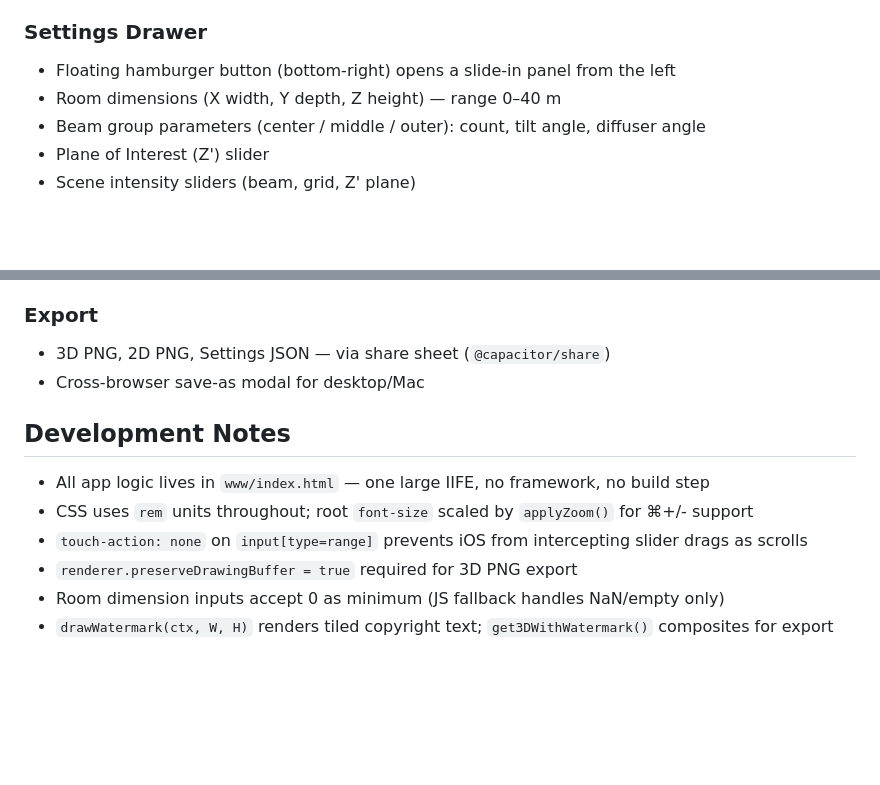
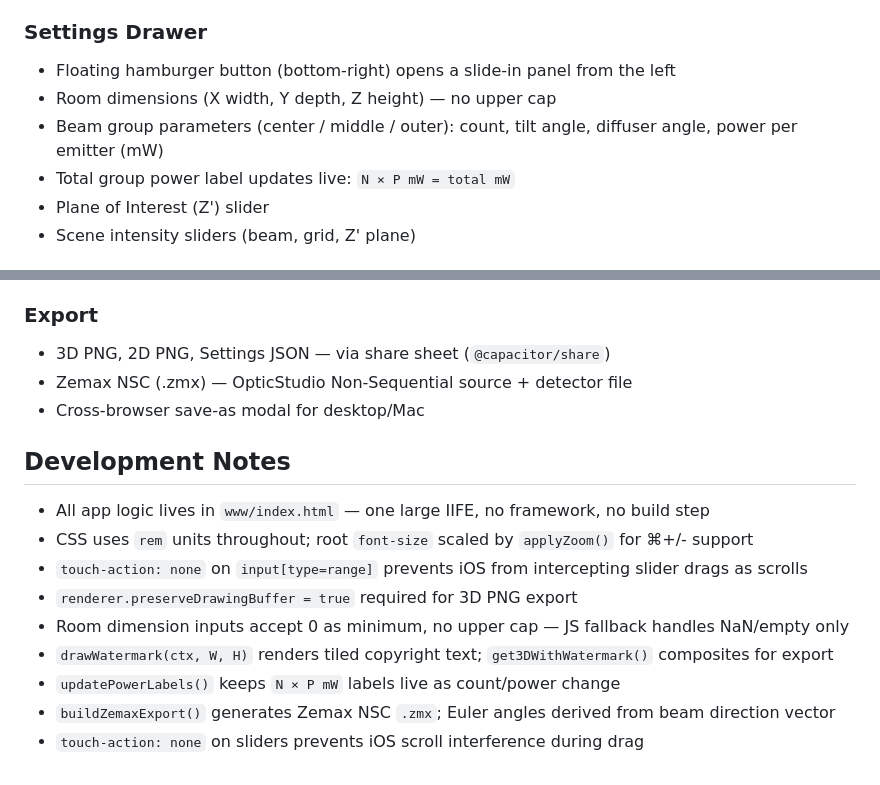
Before and after one commit to jshep321/wirays-coverage-app, a Markdown page: README.md, 2 parts joined by grey strips. Rendered like a GitHub page; blank space fills up the shorter version.

Commit message:
Update docs: power fields, Zemax export, room dimension caps removed

```diff
--- a/README.md
+++ b/README.md
@@ -89,8 +89,9 @@ bg.convert('RGB').save('AppIcon-512@2x.png')
 
 ### Settings Drawer
 - Floating hamburger button (bottom-right) opens a slide-in panel from the left
-- Room dimensions (X width, Y depth, Z height) — range 0–40 m
-- Beam group parameters (center / middle / outer): count, tilt angle, diffuser angle
+- Room dimensions (X width, Y depth, Z height) — no upper cap
+- Beam group parameters (center / middle / outer): count, tilt angle, diffuser angle, power per emitter (mW)
+- Total group power label updates live: `N × P mW = total mW`
 - Plane of Interest (Z') slider
 - Scene intensity sliders (beam, grid, Z' plane)
 
@@ -112,6 +113,7 @@ bg.convert('RGB').save('AppIcon-512@2x.png')
 
 ### Export
 - 3D PNG, 2D PNG, Settings JSON — via share sheet (`@capacitor/share`)
+- Zemax NSC (.zmx) — OpticStudio Non-Sequential source + detector file
 - Cross-browser save-as modal for desktop/Mac
 
 ## Development Notes
@@ -120,5 +122,8 @@ bg.convert('RGB').save('AppIcon-512@2x.png')
 - CSS uses `rem` units throughout; root `font-size` scaled by `applyZoom()` for ⌘+/- support
 - `touch-action: none` on `input[type=range]` prevents iOS from intercepting slider drags as scrolls
 - `renderer.preserveDrawingBuffer = true` required for 3D PNG export
-- Room dimension inputs accept 0 as minimum (JS fallback handles NaN/empty only)
+- Room dimension inputs accept 0 as minimum, no upper cap — JS fallback handles NaN/empty only
 - `drawWatermark(ctx, W, H)` renders tiled copyright text; `get3DWithWatermark()` composites for export
+- `updatePowerLabels()` keeps `N × P mW` labels live as count/power change
+- `buildZemaxExport()` generates Zemax NSC `.zmx`; Euler angles derived from beam direction vector
+- `touch-action: none` on sliders prevents iOS scroll interference during drag
```
